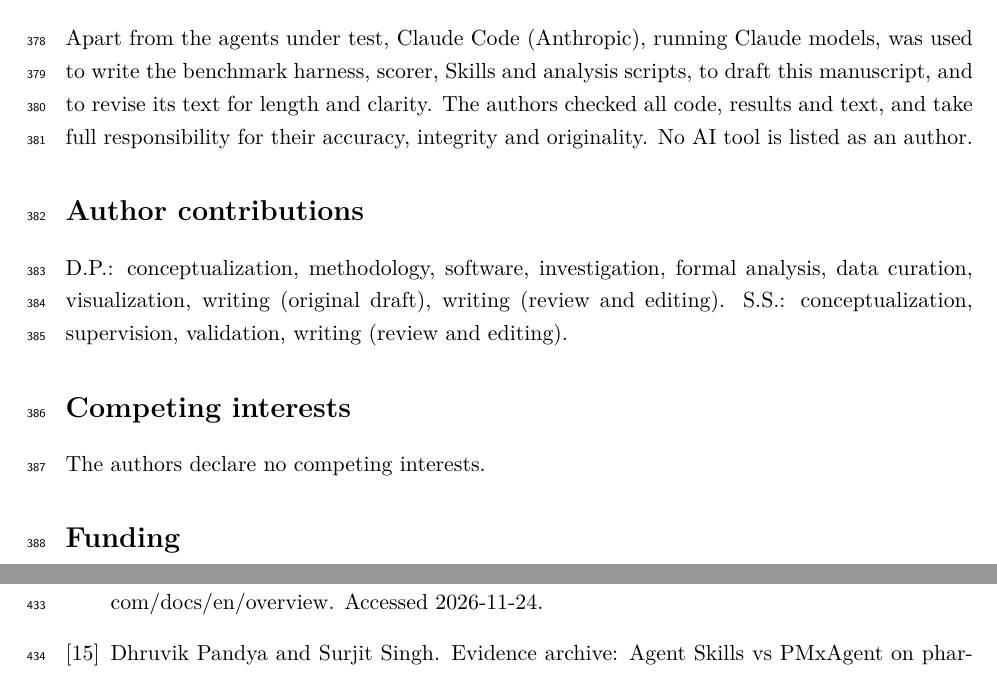
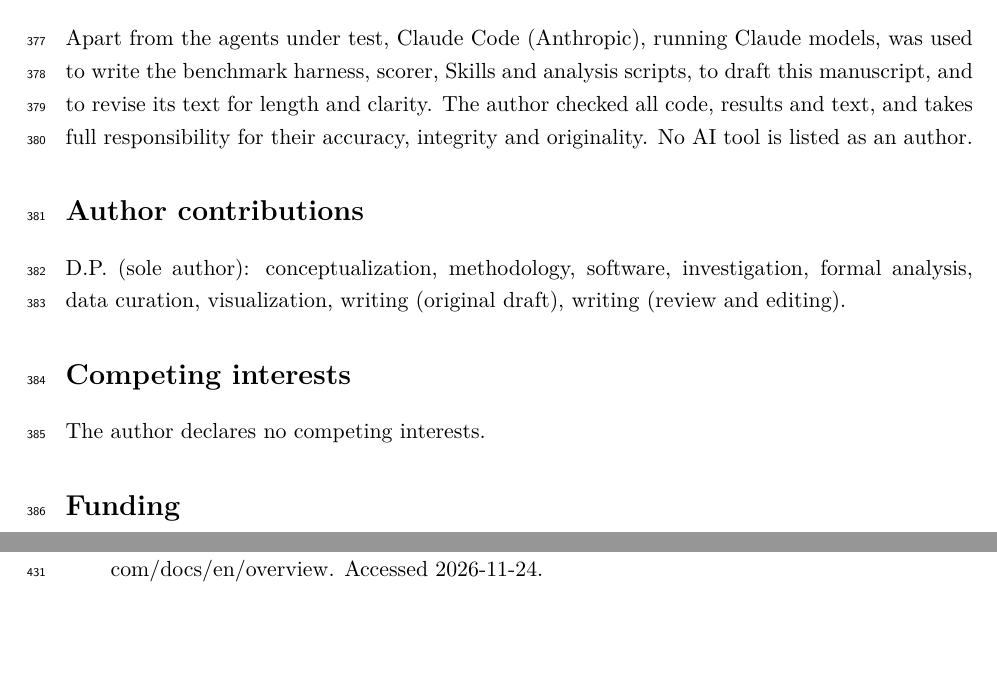
Before and after one commit to heyiamnotacoder/pmxagent-skills-benchmark, a LaTeX paper (paper/main.tex): two parts of pages 13 and 15 of 17 before the commit and two parts of pages 13 and 14 of 17 after it, joined at a grey line, cut so that both start at the same text, the shorter picture padded with empty space. Compiled offline with pdfLaTeX.

Commit message:
S13: make the manuscript sole-author (#15)
Remove Surjit Singh from the title block, author contributions, README
and manifest; declarations now say "the author". Logged in SPEC.md.
The Zenodo record and its citation still list both creators.

Co-Authored-By: Claude Opus 5.5 <noreply@anthropic.com>

```diff
--- a/paper/main.tex
+++ b/paper/main.tex
@@ -22,8 +22,8 @@
 
 \title{Do agentic pharmacometrics tools need server infrastructure?\\
 \large A controlled benchmark of an MCP platform versus Agent Skills for noncompartmental analysis and PK workflows}
-\author{Dhruvik Pandya$^{1}$ \and Surjit Singh$^{1}$\\[4pt]
-\small $^{1}$Department of Pharmacology, All India Institute of Medical Sciences (AIIMS), Jodhpur, India\\
+\author{Dhruvik Pandya\\[4pt]
+\small Department of Pharmacology, All India Institute of Medical Sciences (AIIMS), Jodhpur, India\\
 \small Corresponding author: Dhruvik Pandya, \href{mailto:pandyadhruvik18@gmail.com}{pandyadhruvik18@gmail.com}}
 \date{}
 
@@ -543,16 +543,15 @@ for every run, including failed runs: Zenodo, version 2, \href{https://doi.org/1
 \section*{Use of AI tools}
 Apart from the agents under test, Claude Code (Anthropic), running Claude models, was used to write the benchmark
 harness, scorer, Skills and analysis scripts, to draft this manuscript, and to revise its text for length and clarity.
-The authors checked all code, results and text, and take full responsibility for their accuracy, integrity and
+The author checked all code, results and text, and takes full responsibility for their accuracy, integrity and
 originality. No AI tool is listed as an author.
 
 \section*{Author contributions}
-D.P.: conceptualization, methodology, software, investigation, formal analysis, data curation, visualization, writing
-(original draft), writing (review and editing). S.S.: conceptualization, supervision, validation, writing (review and
-editing).
+D.P. (sole author): conceptualization, methodology, software, investigation, formal analysis, data curation,
+visualization, writing (original draft), writing (review and editing).
 
 \section*{Competing interests}
-The authors declare no competing interests.
+The author declares no competing interests.
 
 \section*{Funding}
 This research received no specific grant from any funding agency in the public, commercial or not-for-profit sectors.
```
Also changed, not shown: paper/SPEC.md (+1 -0 lines), paper/manuscript/manifest.md (+2 -3 lines), README.md.
